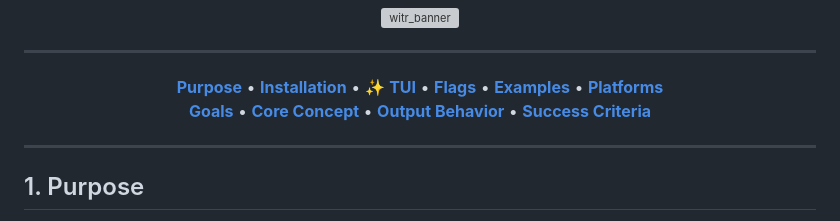
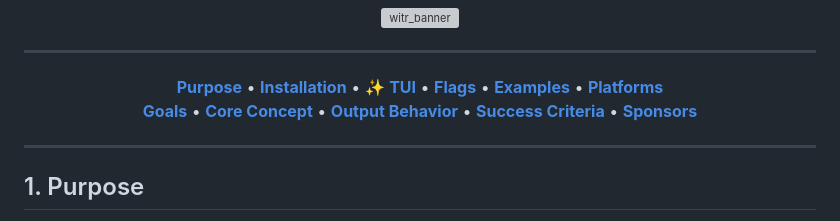
Before and after one commit to gitcyberclouds/wits, a Markdown page: README.md, the part around one of its changes. Drawn GitHub-style; grey boxes are pictures that could not be loaded.

```diff
--- a/README.md
+++ b/README.md
@@ -19,7 +19,7 @@
 
 [**Purpose**](#1-purpose) • [**Installation**](#2-installation) • ✨ [**TUI**](#3-interactive-mode-tui) • [**Flags**](#4-flags--options) • [**Examples**](#5-example-outputs) • [**Platforms**](#6-platform-support)
 <br>
-[**Goals**](#7-goals) • [**Core Concept**](#8-core-concept) • [**Output Behavior**](#9-output-behavior) • [**Success Criteria**](#10-success-criteria)
+[**Goals**](#7-goals) • [**Core Concept**](#8-core-concept) • [**Output Behavior**](#9-output-behavior) • [**Success Criteria**](#10-success-criteria) • [**Sponsors**](#11-sponsors)
 
 </div>
 
```
Also changed, not shown: other parts of README.md (+12 -0 lines).
